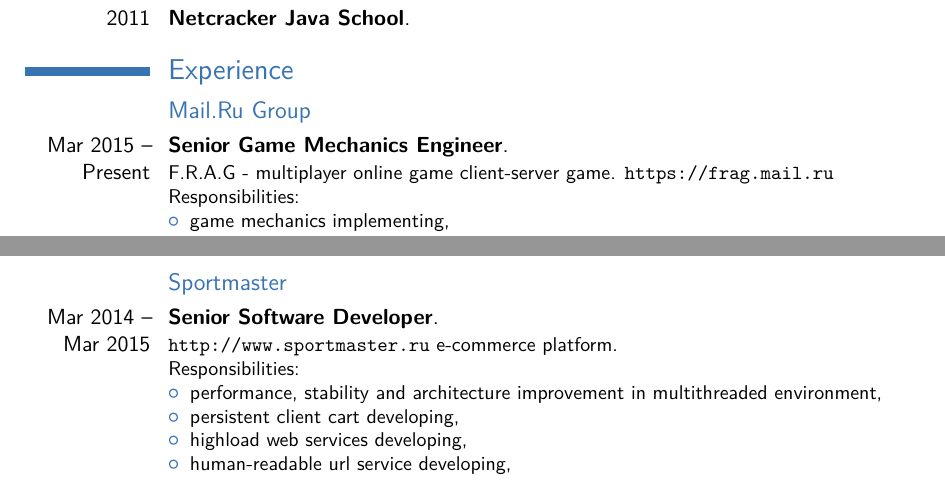
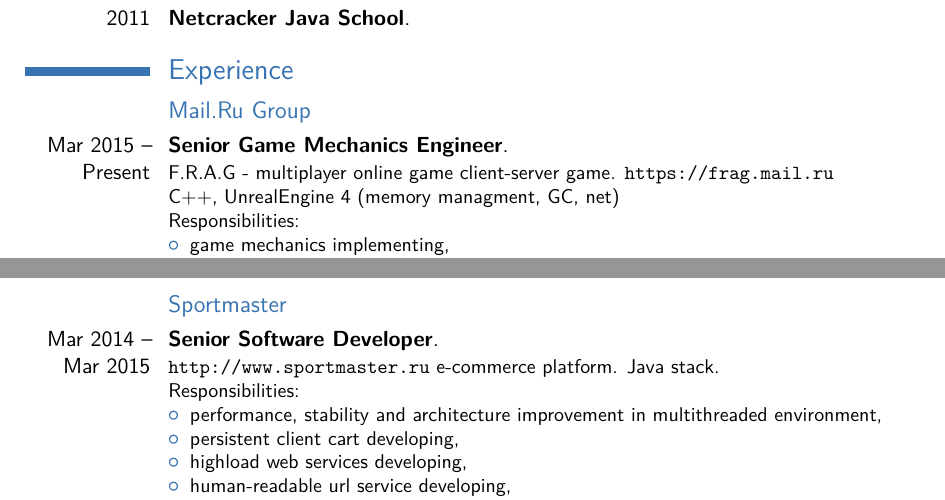
Before and after one commit to rybalkinsd/CV, a LaTeX CV (src/cv.tex): two parts of pages 1 and 2 of 2, joined at a grey line, cut so that both start at the same text. The pictures show the PDF file src/cv.pdf that the author committed with the source.

Commit message:
c++ exp edited

```diff
--- a/src/cv.tex
+++ b/src/cv.tex
@@ -49,6 +49,8 @@
 \cventry{Mar 2015 -- Present}{Senior Game Mechanics Engineer}{}{}{}{
 	F.R.A.G - multiplayer online game client-server game. \url{https://frag.mail.ru}
 	\newline{}
+		C++, UnrealEngine 4 (memory managment, GC, net)
+	\newline{}
 	Responsibilities:
 	\begin{itemize}
 		\item game mechanics implementing,
@@ -66,7 +68,7 @@
 \subsection{Sportmaster}
 
 \cventry{Mar 2014 -- Mar 2015}{Senior Software Developer}{}{}{}{
-	\url{http://www.sportmaster.ru} e-commerce platform.
+	\url{http://www.sportmaster.ru} e-commerce platform. Java stack.
 	\newline{}
 	Responsibilities:
 	\begin{itemize}
```
Also changed, not shown: src/cv.pdf, src/cv.tex (6 more changed lines).
